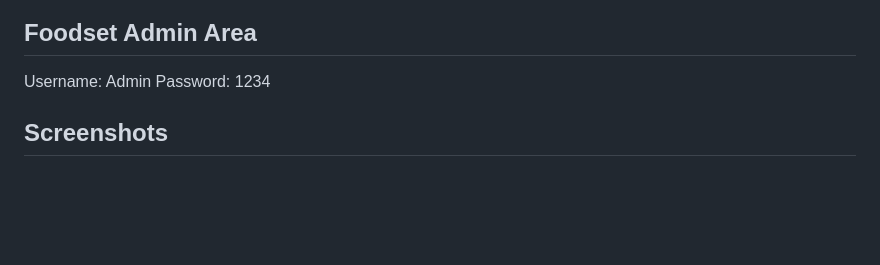
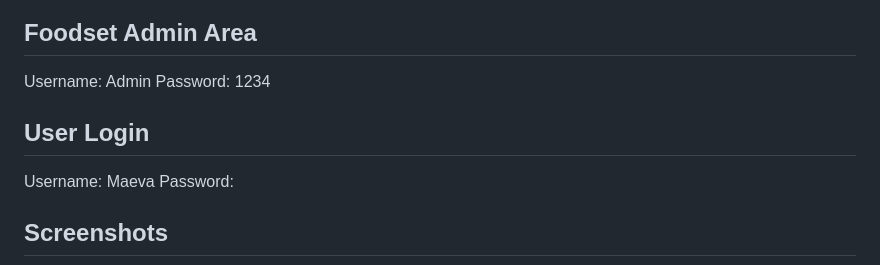
Before and after one commit to sibina-sto/foodset, a Markdown page: README.md, the part around the change. Drawn GitHub-style; blank space fills up the shorter version.

```diff
--- a/README.md
+++ b/README.md
@@ -43,6 +43,10 @@ food-related content while also ensuring their account security and personalizat
 Username: Admin
 Password: 1234
 
+## User Login
+Username: Maeva
+Password:
+
 
 ## Screenshots
 ![1_Foodset_Home.png](https://github.com/sibina-sto/Foodset/blob/main/image/1_Foodset_Home.png?raw=true)
```
